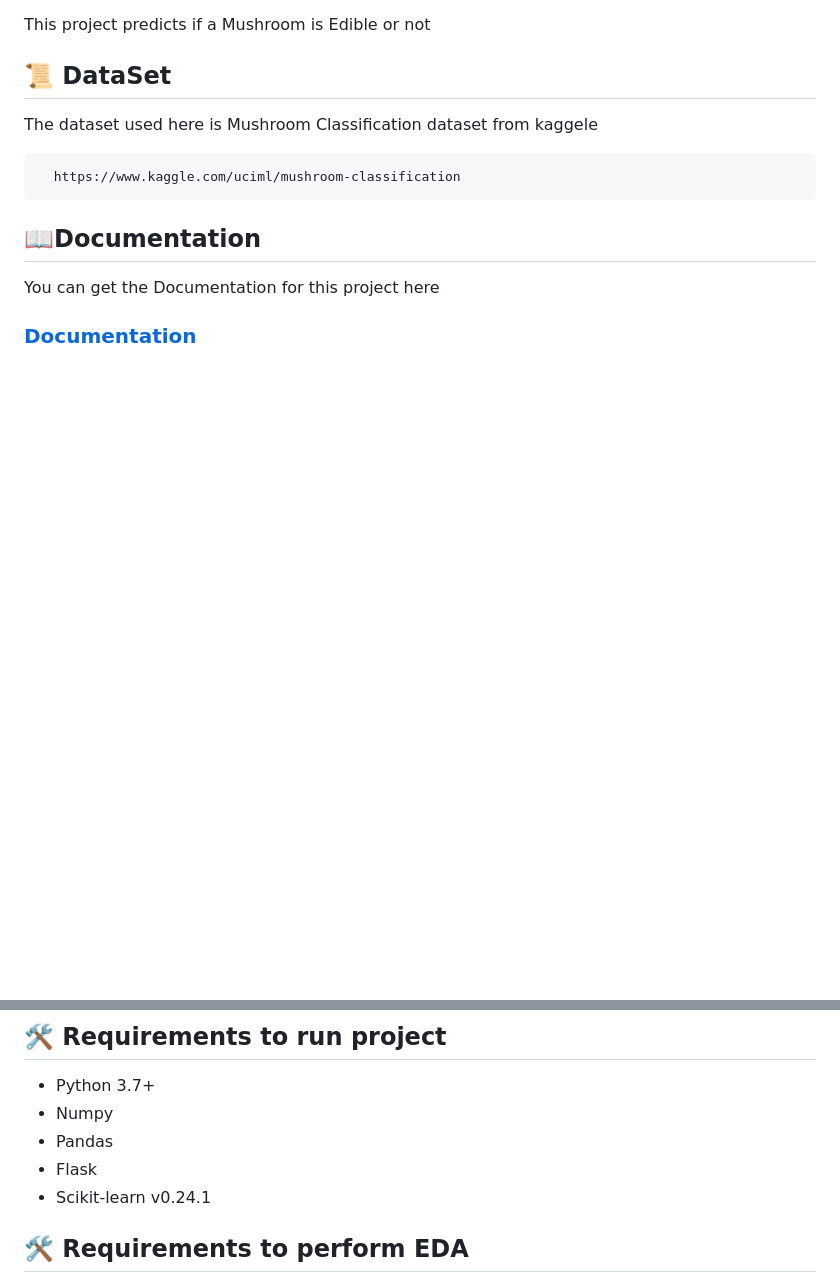
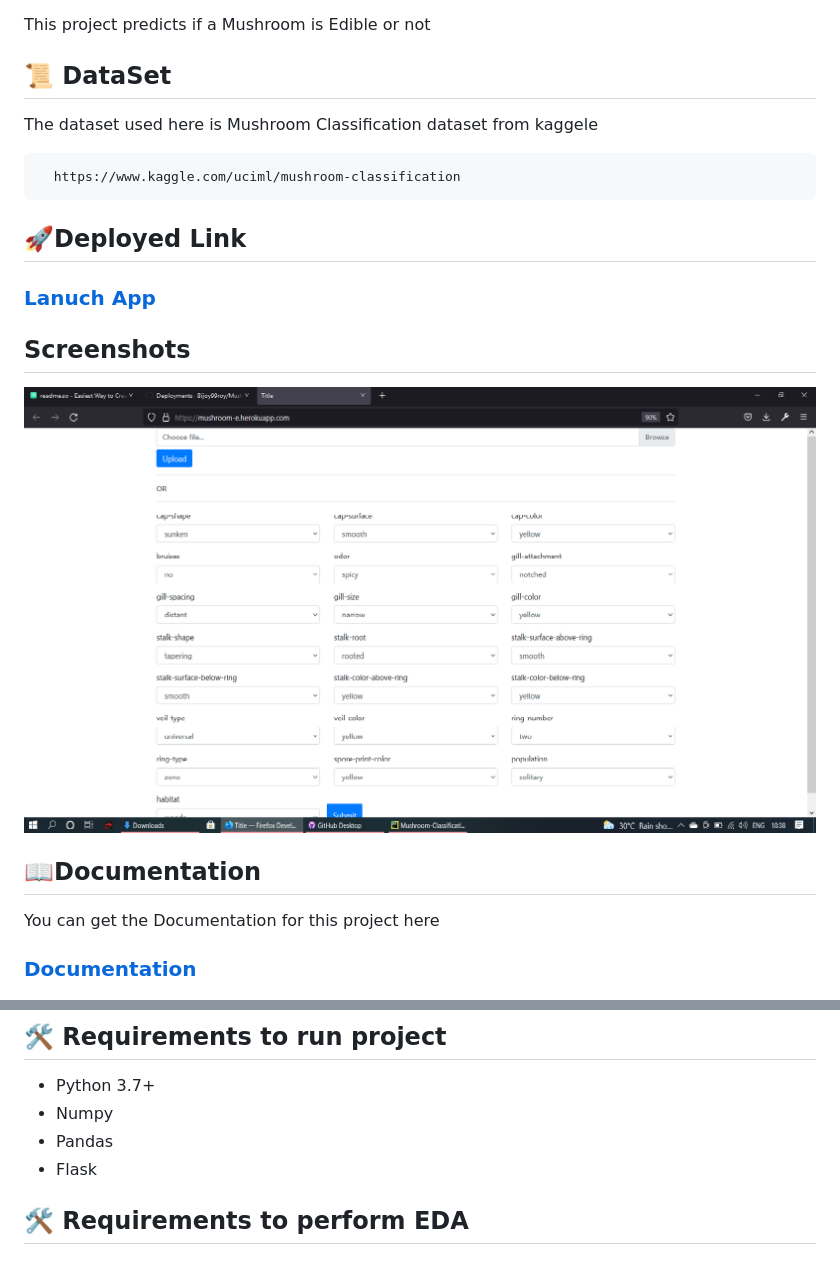
Before and after one commit to Bijoy99roy/Mushroom-Classification, a Markdown page: README.md, 2 parts joined by grey strips. Rendered like a GitHub page; pictures changed too: screenshots/homepage.png (added); blank space fills up the shorter version.

````diff
--- a/README.md
+++ b/README.md
@@ -12,6 +12,16 @@ The dataset used here is Mushroom Classification dataset from kaggele
   https://www.kaggle.com/uciml/mushroom-classification
 ```
 
+## 🚀Deployed Link
+
+### [Lanuch App](https://mushroom-e.herokuapp.com/)
+
+
+## Screenshots
+
+![App Screenshot](/screenshots/homepage.png)
+
+
 ## 📖Documentation
 You can get the Documentation for this project here
 
@@ -24,7 +34,6 @@ You can get the Documentation for this project here
 - Numpy
 - Pandas
 - Flask
-- Scikit-learn v0.24.1
 
 ## 🛠 Requirements to perform EDA
 
````
Also changed, not shown: other parts of README.md (+1 -1 lines).
